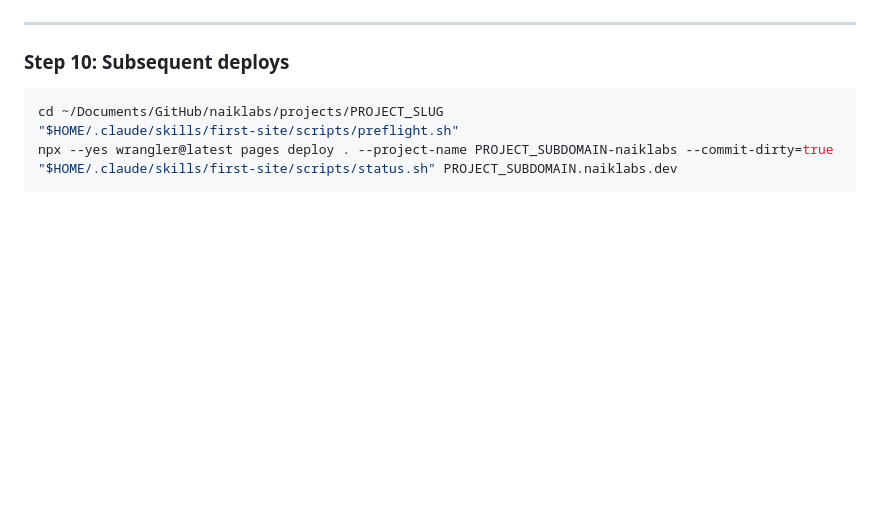
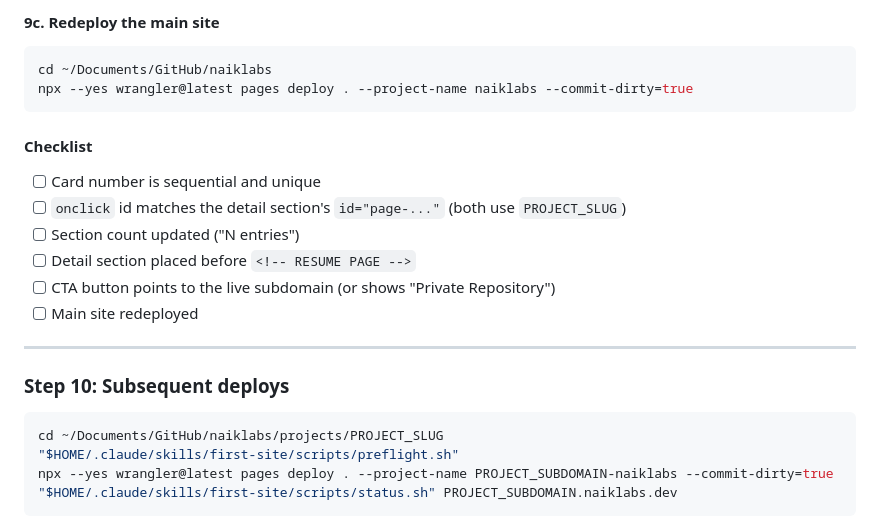
Before and after one commit to ADAS-Ash/naiklabs, a Markdown page: DEPLOY.md, the part around one of its changes. Drawn GitHub-style; blank space fills up the shorter version.

````diff
--- a/DEPLOY.md
+++ b/DEPLOY.md
@@ -295,3 +379,18 @@ Update the project card in `~/Documents/GitHub/naiklabs/index.html` to link to `
+#### 9c. Redeploy the main site
+
+```bash
+cd ~/Documents/GitHub/naiklabs
+npx --yes wrangler@latest pages deploy . --project-name naiklabs --commit-dirty=true
+```
+
+#### Checklist
+
+- [ ] Card number is sequential and unique
+- [ ] `onclick` id matches the detail section's `id="page-..."` (both use `PROJECT_SLUG`)
+- [ ] Section count updated ("N entries")
+- [ ] Detail section placed before `<!-- RESUME PAGE -->`
+- [ ] CTA button points to the live subdomain (or shows "Private Repository")
+- [ ] Main site redeployed
 
 ---
 
````
Also changed, not shown: other parts of DEPLOY.md (+85 -1 lines).
